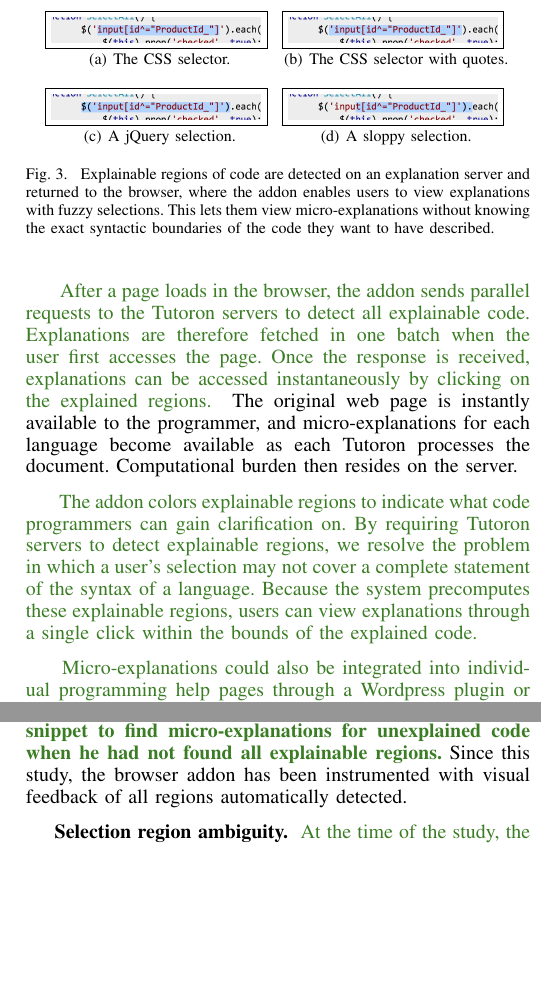
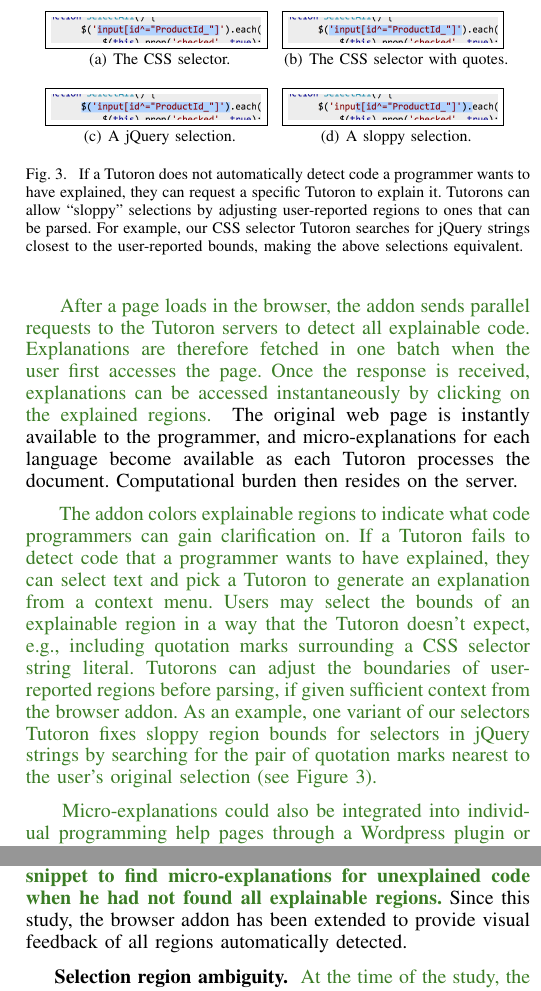
Before and after one commit to andrewhead/StackSkim-Paper, a LaTeX paper (main.tex, which reads design.tex, evaluation.tex): two parts of the columns of pages 3 and 8 of 9, joined at a grey line, cut so that both start at the same text, the shorter picture padded with empty space. Compiled offline with pdfLaTeX.

Commit message:
Edits: sundry fixes based on Katie Head's feedback

```diff
--- a/design.tex
+++ b/design.tex
@@ -42,8 +42,13 @@ Computational burden then resides on the server.
 
 \begin{changes}
 The addon colors explainable regions to indicate what code programmers can gain clarification on.
-By requiring \Gls{name} servers to detect explainable regions, we resolve the problem in which a user's selection may not cover a complete statement of the syntax of a language.
-Because the system precomputes these explainable regions, users can view explanations through a single click within the bounds of the explained code.
+If a \Gls{name} fails to detect code that a programmer wants to have explained, they can select text and pick a \Gls{name} to generate an explanation from a context menu.
+Users may select the bounds of an explainable region in a way that the \Gls{name} doesn't expect, e.g., including quotation marks surrounding a CSS selector string literal.
+\Glspl{name} can adjust the boundaries of user-reported regions before parsing, if given sufficient context from the browser addon.
+As an example, one variant of our selectors \Gls{name} fixes sloppy region bounds for selectors in jQuery strings by searching for the pair of quotation marks nearest to the user's original selection (see Figure~\ref{fig:fuzzy_boundaries}).
+
+% By requiring \Gls{name} servers to detect explainable regions, we resolve the problem in which a user's selection may not cover a complete statement of the syntax of a language.
+% Because the system precomputes these explainable regions, users can view explanations through a single click within the bounds of the explained code.
 %explainable code with \emph{fuzzy boundaries} (see Figure~\ref{fig:fuzzy_boundaries}).
 \end{changes}
 \if 0 \shortchange{Our qualitative evaluations have shown that this selection mechanism is easy to use, and led us to implement additional mechanisms to improve usability.} \fi
@@ -77,8 +82,11 @@ We have implemented a Javascript library so any tutorial page can fetch and disp
     }
     \caption{%
     % The \Glspl{name} addon activates explanations for code when a user selects text.
-    Explainable regions of code are detected on an explanation server and returned to the browser, where the addon enables users to view explanations with fuzzy selections.
-    This lets them view \glspl{exp} without knowing the exact syntactic boundaries of the code they want to have described.
+    If a \Gls{name} does not automatically detect code a programmer wants to have explained, they can request a specific \Gls{name} to explain it.
+    \Glspl{name} can allow ``sloppy'' selections by adjusting user-reported regions to ones that can be parsed.
+    For example, our CSS selector \Gls{name} searches for jQuery strings closest to the user-reported bounds, making the above selections equivalent.
+    % Explainable regions of code are detected on an explanation server and returned to the browser, where the addon enables users to view explanations with fuzzy selections.
+    % This lets them view \glspl{exp} without knowing the exact syntactic boundaries of the code they want to have described.
     }\label{fig:fuzzy_boundaries}
 }
 \end{figure}
--- a/evaluation.tex
+++ b/evaluation.tex
@@ -212,7 +212,7 @@ Some programmers failed to find \glspl{exp} since they had to be explicitly invo
 \if 0
 Although $P2$ eventually found a \gls{exp} that led him to writing a successful CSS selector for the most difficult CSS task, he had to click around the snippet to find it, and did so only upon being reminded by the experimenter that he had not viewed all the \glspl{exp} in the snippet ($P2$).
 \fi
-Since this study, the browser addon has been instrumented with visual feedback of all regions automatically detected.
+Since this study, the browser addon has been extended to provide visual feedback of all regions automatically detected.
 
 {\bf Selection region ambiguity.}
 \begin{changes}
```
Also changed, not shown: examples.tex (+5 -5 lines), evaluation.tex (4 more changed lines).
